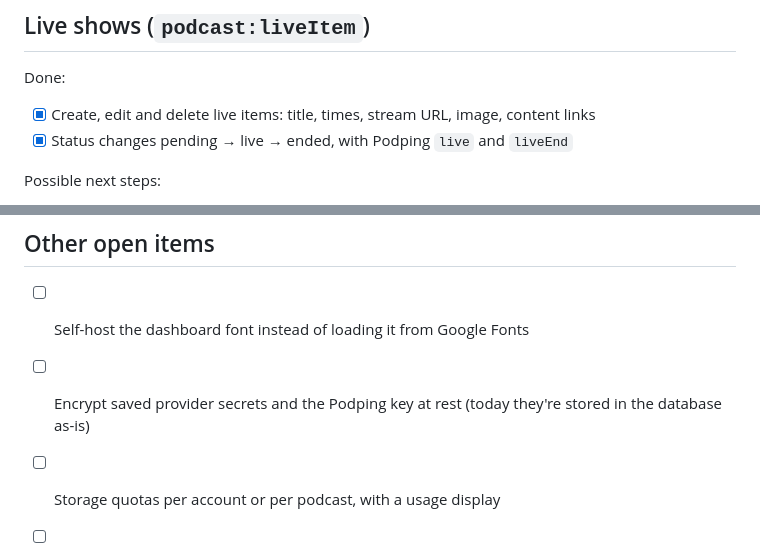
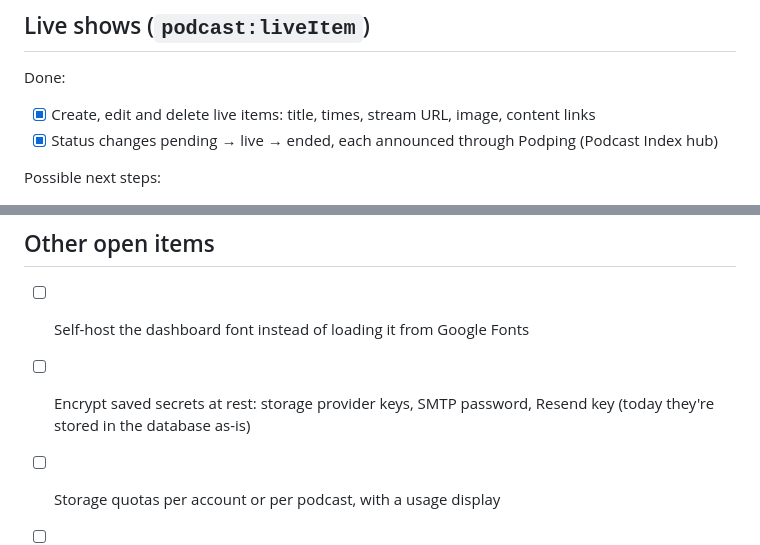
Before and after one commit to rgblack316/PodSovereign, a Markdown page: ROADMAP.md, 2 parts joined by grey strips. Rendered like a GitHub page.

Commit message:
Roadmap: update for hub-only Podping
Co-Authored-By: Claude Opus 5.5 <noreply@anthropic.com>
Claude-Session: https://claude.ai/code/session_01Q4Py7sGbuku918N9oQdxma

```diff
--- a/ROADMAP.md
+++ b/ROADMAP.md
@@ -13,7 +13,7 @@ Background: Cloudflare's terms restrict serving video, or a disproportionate amo
 
 Done:
 - [x] Create, edit and delete live items: title, times, stream URL, image, content links
-- [x] Status changes pending → live → ended, with Podping `live` and `liveEnd`
+- [x] Status changes pending → live → ended, each announced through Podping (Podcast Index hub)
 
 Possible next steps:
 - [ ] Go live and end automatically at the scheduled times (optional, per live item)
@@ -31,7 +31,7 @@ FeedHost doesn't stream today. Live items point at an outside stream (Icecast, Y
 
 ## Other open items
 - [ ] Self-host the dashboard font instead of loading it from Google Fonts
-- [ ] Encrypt saved provider secrets and the Podping key at rest (today they're stored in the database as-is)
+- [ ] Encrypt saved secrets at rest: storage provider keys, SMTP password, Resend key (today they're stored in the database as-is)
 - [ ] Storage quotas per account or per podcast, with a usage display
 - [ ] Structured editors for more Podcasting 2.0 tags (today they round-trip and are editable as XML under *Other tags*):
   - [ ] `podcast:value` / `valueRecipient`: Lightning splits at show and episode level (lnaddress and keysend, splits, fees, customKey/customValue), plus `valueTimeSplit` for guests
```
